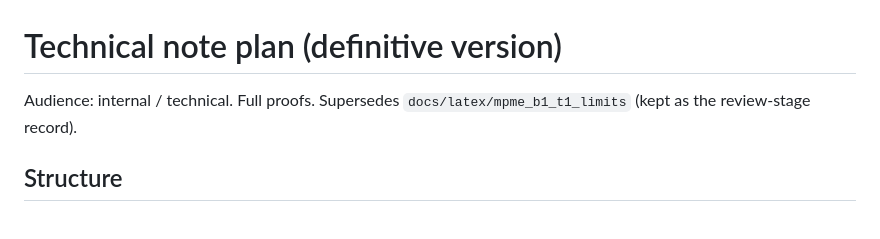
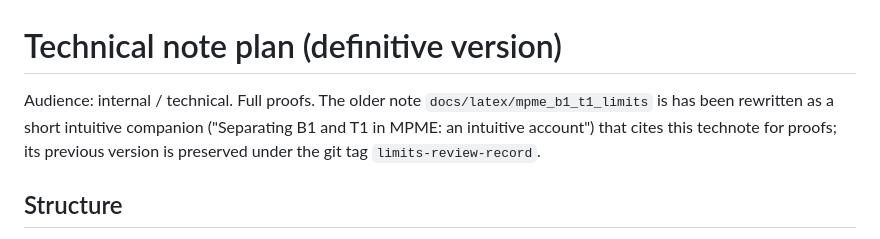
Before and after one commit to scjoshi/MPME, a Markdown page: docs/technote/PLAN.md, the part around the change. Rendered like a GitHub page.

```diff
--- a/docs/technote/PLAN.md
+++ b/docs/technote/PLAN.md
@@ -1,7 +1,9 @@
 # Technical note plan (definitive version)
 
-Audience: internal / technical. Full proofs. Supersedes `docs/latex/mpme_b1_t1_limits`
-(kept as the review-stage record).
+Audience: internal / technical. Full proofs. The older note `docs/latex/mpme_b1_t1_limits` is
+has been rewritten as a short intuitive companion ("Separating B1 and T1 in MPME: an intuitive
+account") that cites this technote for proofs; its previous version is preserved under the git
+tag `limits-review-record`.
 
 ## Structure
 
```
Also changed, not shown: docs/figures/limits_crossing.png (added), docs/figures/limits_lever.png (added), 13 other files.
